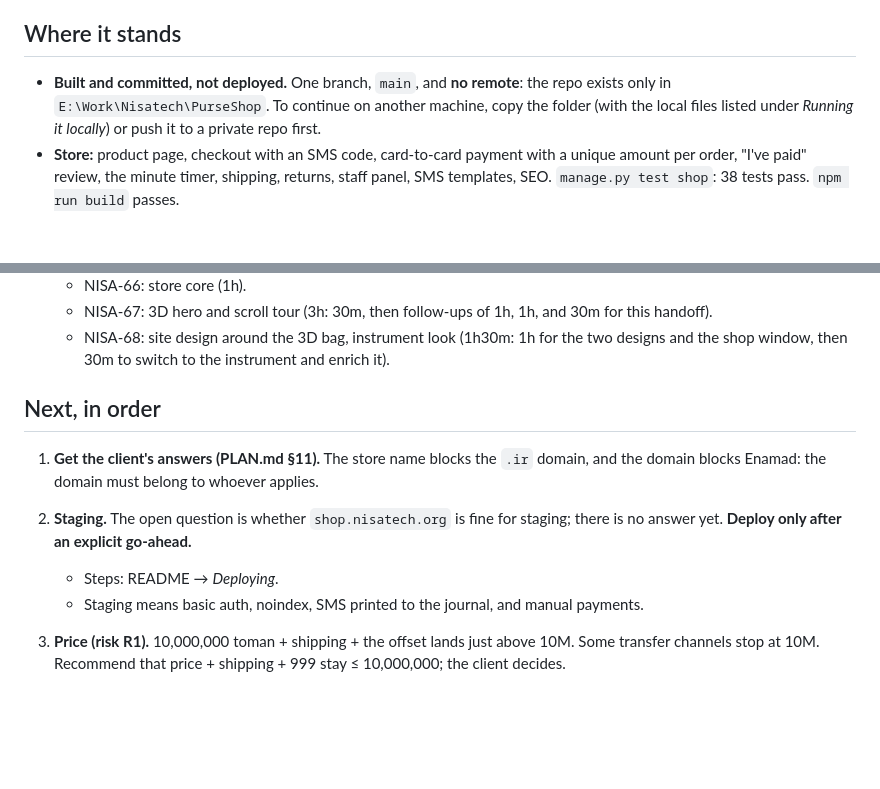
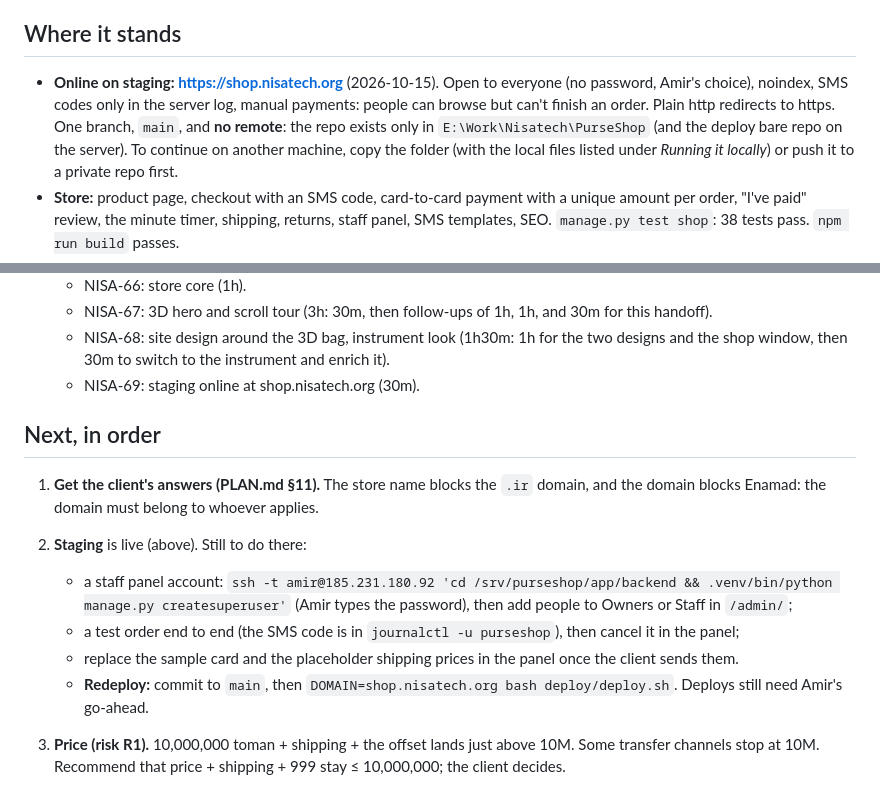
Before and after one commit to Amirjaz/wiwu, a Markdown page: HANDOFF.md, 2 parts joined by grey strips. GitHub-like rendering; blank space fills up the shorter version.

```diff
--- a/HANDOFF.md
+++ b/HANDOFF.md
@@ -7,8 +7,10 @@ written down anywhere else.
 
 ## Where it stands
 
-- **Built and committed, not deployed.** One branch, `main`, and **no remote**: the repo exists only in
-  `E:\Work\Nisatech\PurseShop`. To continue on another machine, copy the folder (with the local files
+- **Online on staging: https://shop.nisatech.org** (2026-10-15). Open to everyone (no password, Amir's
+  choice), noindex, SMS codes only in the server log, manual payments: people can browse but can't finish
+  an order. Plain http redirects to https. One branch, `main`, and **no remote**: the repo exists only in
+  `E:\Work\Nisatech\PurseShop` (and the deploy bare repo on the server). To continue on another machine, copy the folder (with the local files
   listed under *Running it locally*) or push it to a private repo first.
 - **Store:** product page, checkout with an SMS code, card-to-card payment with a unique amount per order,
   "I've paid" review, the minute timer, shipping, returns, staff panel, SMS templates, SEO.
@@ -27,15 +29,19 @@ written down anywhere else.
   - NISA-67: 3D hero and scroll tour (3h: 30m, then follow-ups of 1h, 1h, and 30m for this handoff).
   - NISA-68: site design around the 3D bag, instrument look (1h30m: 1h for the two designs and the shop
     window, then 30m to switch to the instrument and enrich it).
+  - NISA-69: staging online at shop.nisatech.org (30m).
 
 ## Next, in order
 
 1. **Get the client's answers (PLAN.md §11).** The store name blocks the `.ir` domain, and the domain
    blocks Enamad: the domain must belong to whoever applies.
-2. **Staging.** The open question is whether `shop.nisatech.org` is fine for staging; there is no answer
-   yet. **Deploy only after an explicit go-ahead.**
-   - Steps: README → *Deploying*.
-   - Staging means basic auth, noindex, SMS printed to the journal, and manual payments.
+2. **Staging** is live (above). Still to do there:
+   - a staff panel account: `ssh -t amir@185.231.180.92 'cd /srv/purseshop/app/backend && .venv/bin/python manage.py createsuperuser'`
+     (Amir types the password), then add people to Owners or Staff in `/admin/`;
+   - a test order end to end (the SMS code is in `journalctl -u purseshop`), then cancel it in the panel;
+   - replace the sample card and the placeholder shipping prices in the panel once the client sends them.
+   - **Redeploy:** commit to `main`, then `DOMAIN=shop.nisatech.org bash deploy/deploy.sh`. Deploys still
+     need Amir's go-ahead.
 3. **Price (risk R1).** 10,000,000 toman + shipping + the offset lands just above 10M. Some transfer
    channels stop at 10M. Recommend that price + shipping + 999 stay ≤ 10,000,000; the client decides.
 4. **cartbecart.** Once the client's Max account opens their API docs, finish `backend/shop/payments.py`
```
Also changed, not shown: README.md (+6 -0 lines).
